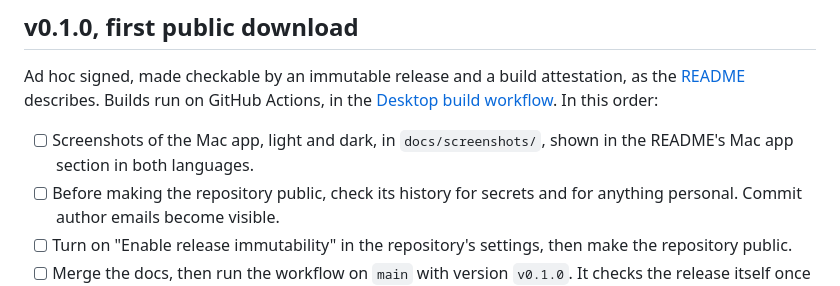
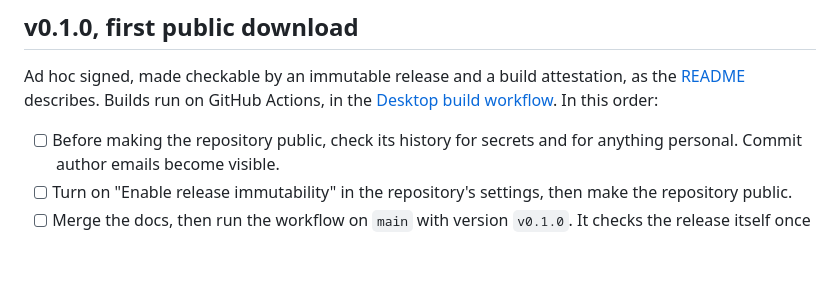
Before and after one commit to Marcos-A/full, a Markdown page: TODO.md, the part around the change. Rendered like a GitHub page; blank space fills up the shorter version.

Commit message:
Show the Mac app's window in the README

```diff
--- a/TODO.md
+++ b/TODO.md
@@ -22,7 +22,6 @@ None is waiting. Joining the Apple Developer Program is still postponed: see the
 
 Ad hoc signed, made checkable by an immutable release and a build attestation, as the [README](README.md#checking-the-download) describes. Builds run on GitHub Actions, in the [Desktop build workflow](.github/workflows/desktop.yml). In this order:
 
-- [ ] Screenshots of the Mac app, light and dark, in `docs/screenshots/`, shown in the README's Mac app section in both languages.
 - [ ] Before making the repository public, check its history for secrets and for anything personal. Commit author emails become visible.
 - [ ] Turn on "Enable release immutability" in the repository's settings, then make the repository public.
 - [ ] Merge the docs, then run the workflow on `main` with version `v0.1.0`. It checks the release itself once it's published.
```
Also changed, not shown: README.ca.md (+5 -0 lines), README.md (+5 -0 lines), docs/screenshots/mac-app-dark.png (added), docs/screenshots/mac-app-light.png (added).
